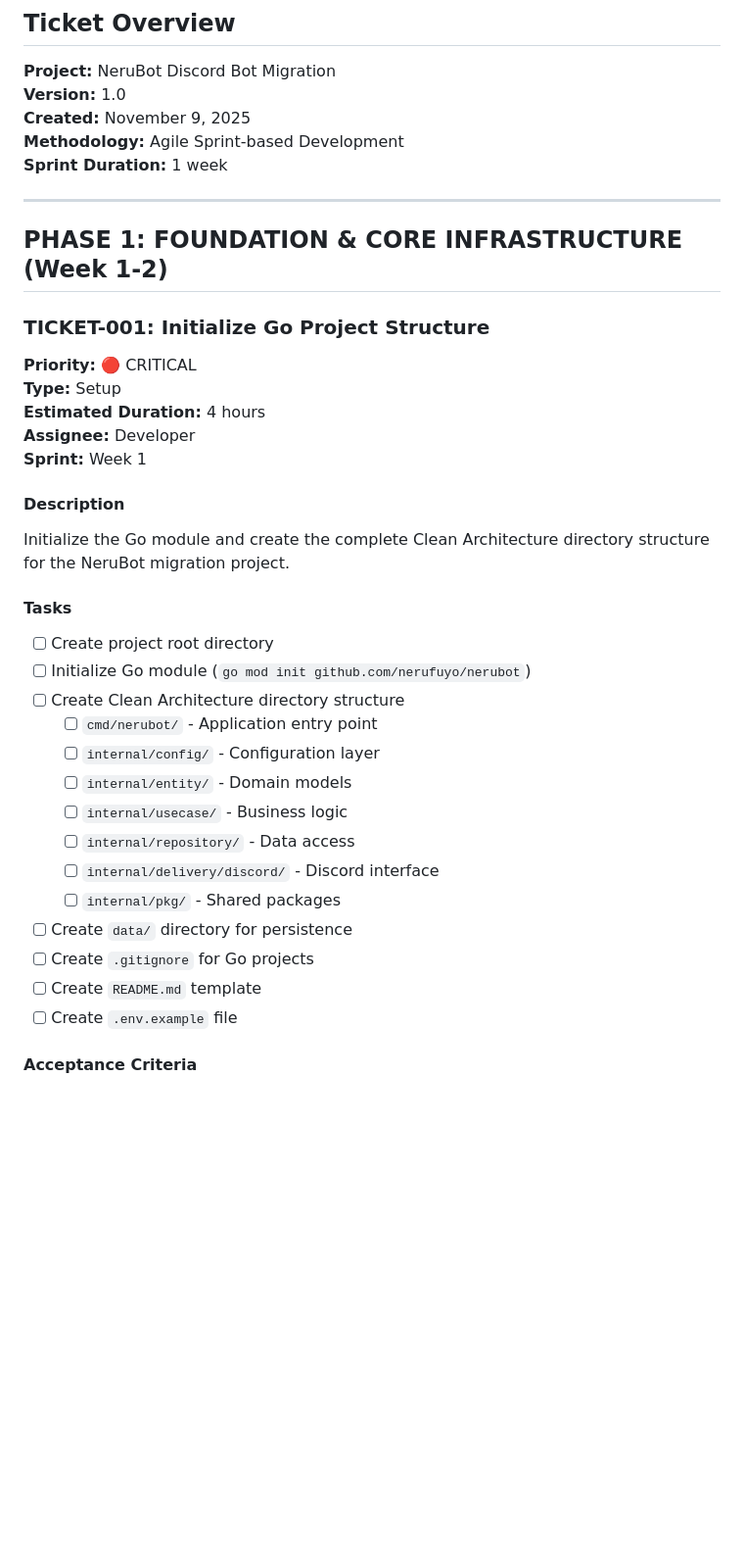
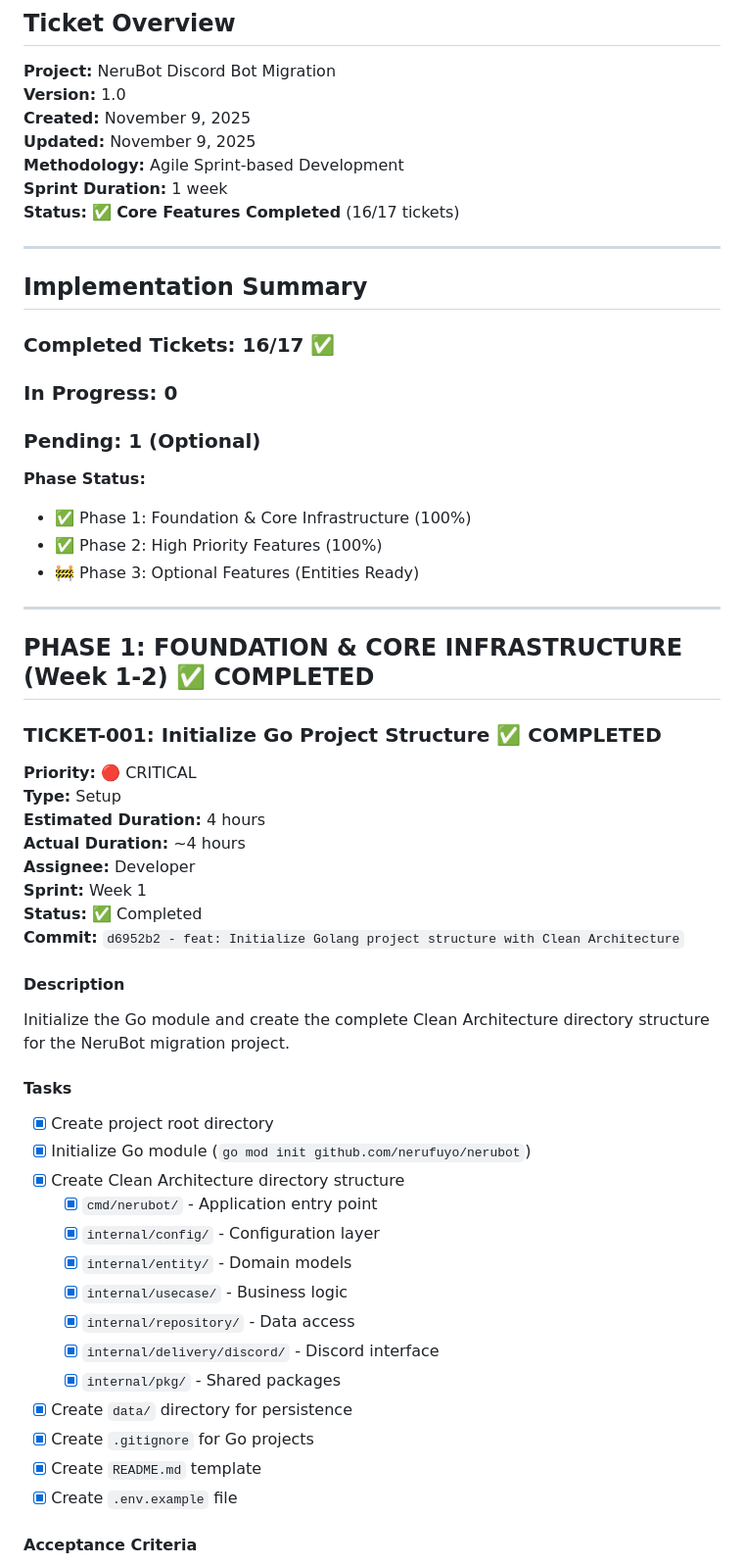
Before and after one commit to nerufuyo/nerubot, a Markdown page: docs/project-ticket.md, the part around the change printed below. Shown: that part at 98% size. Drawn GitHub-style; blank space fills up the shorter version.

```diff
--- a/docs/project-ticket.md
+++ b/docs/project-ticket.md
@@ -5,38 +5,56 @@
 **Project:** NeruBot Discord Bot Migration
 **Version:** 1.0
 **Created:** November 9, 2025
+**Updated:** November 9, 2025
 **Methodology:** Agile Sprint-based Development
 **Sprint Duration:** 1 week
+**Status:** ✅ **Core Features Completed** (16/17 tickets)
 
 ---
 
-## PHASE 1: FOUNDATION & CORE INFRASTRUCTURE (Week 1-2)
+## Implementation Summary
 
-### TICKET-001: Initialize Go Project Structure
+### Completed Tickets: 16/17 ✅
+### In Progress: 0
+### Pending: 1 (Optional)
+
+**Phase Status:**
+- ✅ Phase 1: Foundation & Core Infrastructure (100%)
+- ✅ Phase 2: High Priority Features (100%)
+- 🚧 Phase 3: Optional Features (Entities Ready)
+
+---
+
+## PHASE 1: FOUNDATION & CORE INFRASTRUCTURE (Week 1-2) ✅ COMPLETED
+
+### TICKET-001: Initialize Go Project Structure ✅ COMPLETED
 **Priority:** 🔴 CRITICAL
 **Type:** Setup
 **Estimated Duration:** 4 hours
+**Actual Duration:** ~4 hours
 **Assignee:** Developer
 **Sprint:** Week 1
+**Status:** ✅ Completed
+**Commit:** `d6952b2 - feat: Initialize Golang project structure with Clean Architecture`
 
 #### Description
 Initialize the Go module and create the complete Clean Architecture directory structure for the NeruBot migration project.
 
 #### Tasks
-- [ ] Create project root directory
-- [ ] Initialize Go module (`go mod init github.com/nerufuyo/nerubot`)
-- [ ] Create Clean Architecture directory structure
-  - [ ] `cmd/nerubot/` - Application entry point
-  - [ ] `internal/config/` - Configuration layer
-  - [ ] `internal/entity/` - Domain models
-  - [ ] `internal/usecase/` - Business logic
-  - [ ] `internal/repository/` - Data access
-  - [ ] `internal/delivery/discord/` - Discord interface
-  - [ ] `internal/pkg/` - Shared packages
-- [ ] Create `data/` directory for persistence
-- [ ] Create `.gitignore` for Go projects
-- [ ] Create `README.md` template
-- [ ] Create `.env.example` file
+- [x] Create project root directory
+- [x] Initialize Go module (`go mod init github.com/nerufuyo/nerubot`)
+- [x] Create Clean Architecture directory structure
+  - [x] `cmd/nerubot/` - Application entry point
+  - [x] `internal/config/` - Configuration layer
+  - [x] `internal/entity/` - Domain models
+  - [x] `internal/usecase/` - Business logic
+  - [x] `internal/repository/` - Data access
+  - [x] `internal/delivery/discord/` - Discord interface
+  - [x] `internal/pkg/` - Shared packages
+- [x] Create `data/` directory for persistence
+- [x] Create `.gitignore` for Go projects
+- [x] Create `README.md` template
+- [x] Create `.env.example` file
 
 #### Acceptance Criteria
 - ✅ Go module initialized with correct import path
```
Also changed, not shown: other parts of docs/project-ticket.md (+124 -40 lines).
